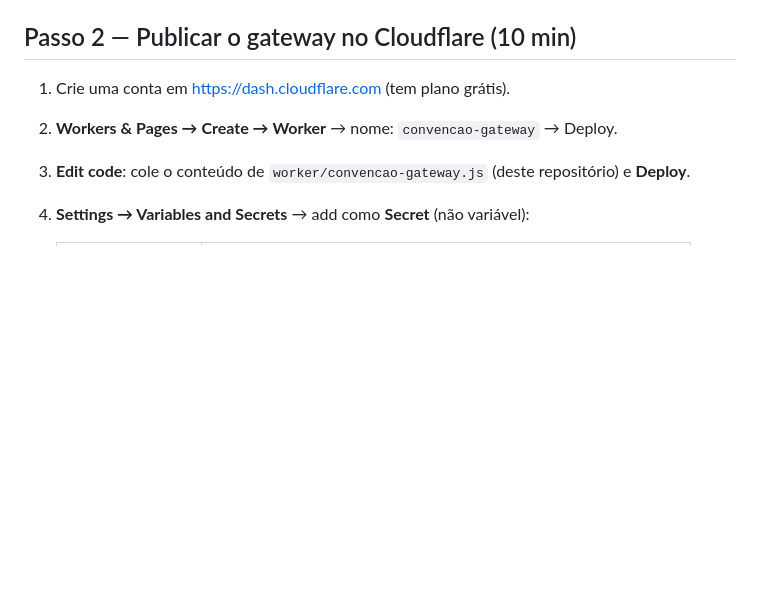
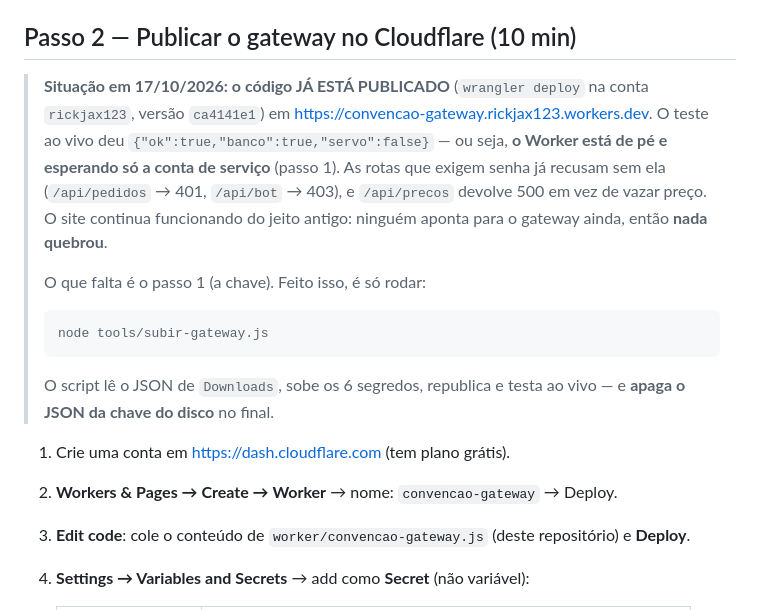
Before and after one commit to apolopanda500/refrigerante-site, a Markdown page: docs/FECHAR-BANCO.md, the part around the change. Rendered like a GitHub page; blank space fills up the shorter version.

````diff
--- a/docs/FECHAR-BANCO.md
+++ b/docs/FECHAR-BANCO.md
@@ -40,6 +40,23 @@ e só o painel (ou o gateway) escreve nela.
 4. Anote o campo `client_email` (ex.: `firebase-adminsdk-xxxxx@projeto.iam.gserviceaccount.com`).
 
 ## Passo 2 — Publicar o gateway no Cloudflare (10 min)
+
+> **Situação em 17/10/2026: o código JÁ ESTÁ PUBLICADO**
+> (`wrangler deploy` na conta `rickjax123`, versão `ca4141e1`) em
+> <https://convencao-gateway.rickjax123.workers.dev>.
+> O teste ao vivo deu `{"ok":true,"banco":true,"servo":false}` —
+> ou seja, **o Worker está de pé e esperando só a conta de serviço**
+> (passo 1). As rotas que exigem senha já recusam sem ela
+> (`/api/pedidos` → 401, `/api/bot` → 403), e `/api/precos` devolve 500
+> em vez de vazar preço. O site continua funcionando do jeito antigo:
+> ninguém aponta para o gateway ainda, então **nada quebrou**.
+>
+> O que falta é o passo 1 (a chave). Feito isso, é só rodar:
+> ```powershell
+> node tools/subir-gateway.js
+> ```
+> O script lê o JSON de `Downloads`, sobe os 6 segredos, republica e
+> testa ao vivo — e **apaga o JSON da chave do disco** no final.
 
 1. Crie uma conta em <https://dash.cloudflare.com> (tem plano grátis).
 2. **Workers & Pages → Create → Worker** → nome: `convencao-gateway` → Deploy.
````
Also changed, not shown: docs/REGISTRO.md (+8 -3 lines).
